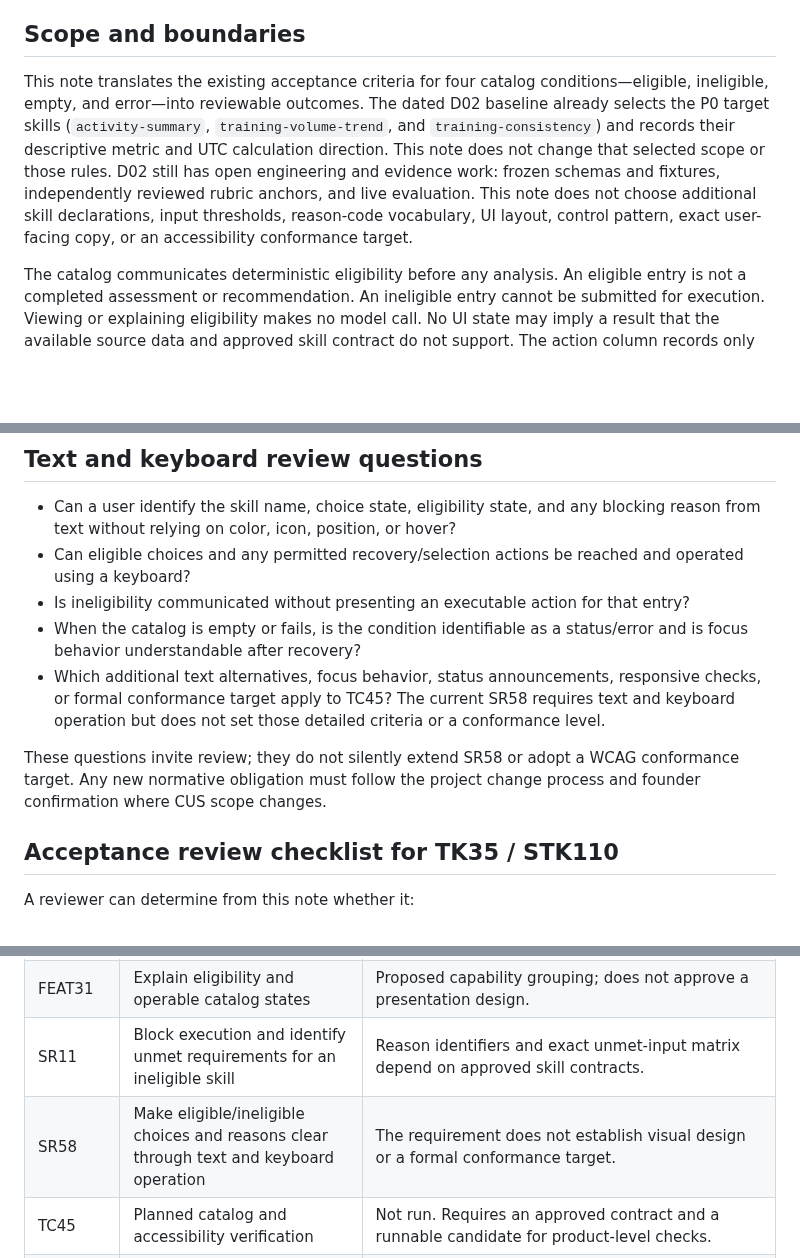
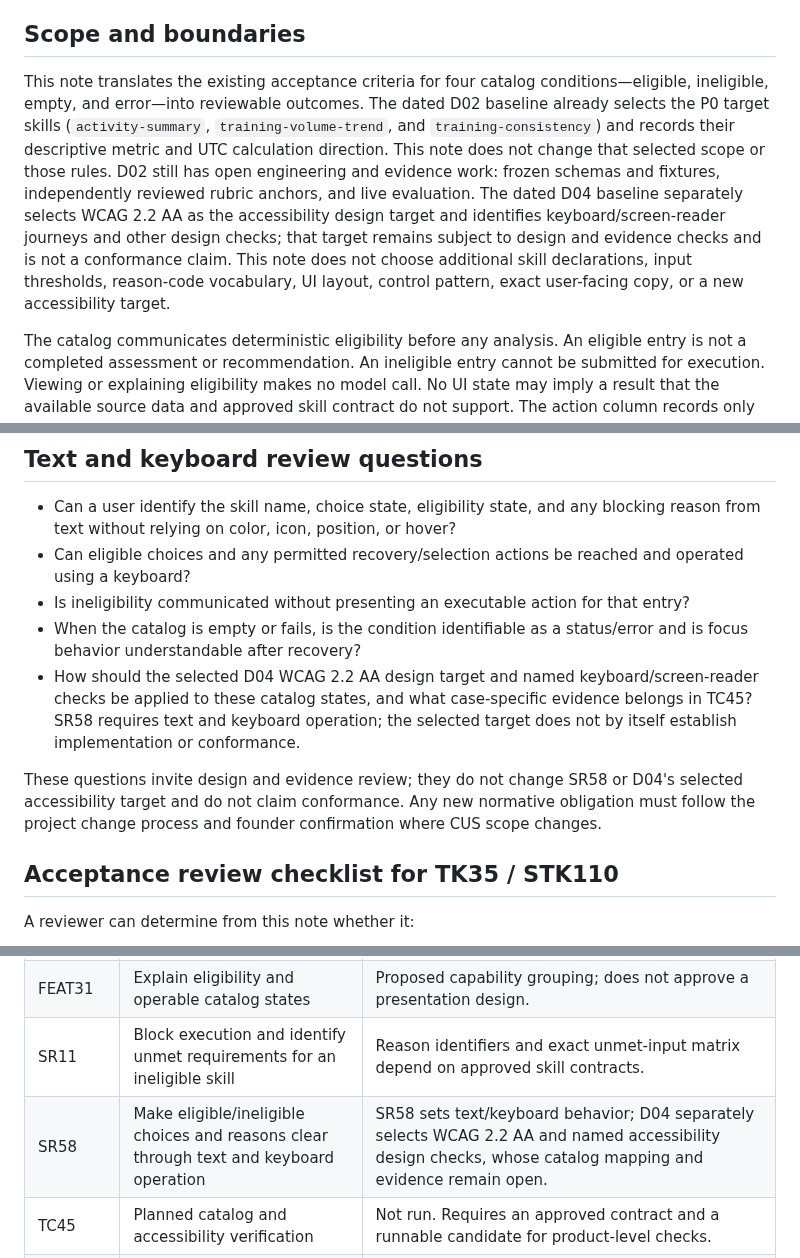
Before and after one commit to fengguode/DATARA, a Markdown page: docs/p0-design/eligibility-catalog-states.md, 3 parts joined by grey strips. Drawn GitHub-style; blank space fills up the shorter version.

Commit message:
docs(WP03): reflect selected D04 accessibility target

```diff
--- a/docs/p0-design/eligibility-catalog-states.md
+++ b/docs/p0-design/eligibility-catalog-states.md
@@ -12,7 +12,7 @@ Coordinator: Primary Coordinator — Yi Tang. GitHub publisher: fengguode.
 
 ## Scope and boundaries
 
-This note translates the existing acceptance criteria for four catalog conditions—eligible, ineligible, empty, and error—into reviewable outcomes. The dated D02 baseline already selects the P0 target skills (`activity-summary`, `training-volume-trend`, and `training-consistency`) and records their descriptive metric and UTC calculation direction. This note does not change that selected scope or those rules. D02 still has open engineering and evidence work: frozen schemas and fixtures, independently reviewed rubric anchors, and live evaluation. This note does not choose additional skill declarations, input thresholds, reason-code vocabulary, UI layout, control pattern, exact user-facing copy, or an accessibility conformance target.
+This note translates the existing acceptance criteria for four catalog conditions—eligible, ineligible, empty, and error—into reviewable outcomes. The dated D02 baseline already selects the P0 target skills (`activity-summary`, `training-volume-trend`, and `training-consistency`) and records their descriptive metric and UTC calculation direction. This note does not change that selected scope or those rules. D02 still has open engineering and evidence work: frozen schemas and fixtures, independently reviewed rubric anchors, and live evaluation. The dated D04 baseline separately selects WCAG 2.2 AA as the accessibility design target and identifies keyboard/screen-reader journeys and other design checks; that target remains subject to design and evidence checks and is not a conformance claim. This note does not choose additional skill declarations, input thresholds, reason-code vocabulary, UI layout, control pattern, exact user-facing copy, or a new accessibility target.
 
 The catalog communicates deterministic eligibility before any analysis. An eligible entry is not a completed assessment or recommendation. An ineligible entry cannot be submitted for execution. Viewing or explaining eligibility makes no model call. No UI state may imply a result that the available source data and approved skill contract do not support. The action column records only an action already supported by current requirements, or explicitly says that no action is currently specified or approved; it does not create recovery behavior.
 
@@ -35,9 +35,9 @@ The current records do not establish empty-response causes, a complete remediati
 - Can eligible choices and any permitted recovery/selection actions be reached and operated using a keyboard?
 - Is ineligibility communicated without presenting an executable action for that entry?
 - When the catalog is empty or fails, is the condition identifiable as a status/error and is focus behavior understandable after recovery?
-- Which additional text alternatives, focus behavior, status announcements, responsive checks, or formal conformance target apply to TC45? The current SR58 requires text and keyboard operation but does not set those detailed criteria or a conformance level.
+- How should the selected D04 WCAG 2.2 AA design target and named keyboard/screen-reader checks be applied to these catalog states, and what case-specific evidence belongs in TC45? SR58 requires text and keyboard operation; the selected target does not by itself establish implementation or conformance.
 
-These questions invite review; they do not silently extend SR58 or adopt a WCAG conformance target. Any new normative obligation must follow the project change process and founder confirmation where CUS scope changes.
+These questions invite design and evidence review; they do not change SR58 or D04's selected accessibility target and do not claim conformance. Any new normative obligation must follow the project change process and founder confirmation where CUS scope changes.
 
 ## Acceptance review checklist for TK35 / STK110
 
@@ -58,7 +58,7 @@ A reviewer can determine from this note whether it:
 | CUS04 / CUS05 | Skill choice and data-dependent eligibility outcome | The D02 baseline selects three P0 skills and UTC metric direction. Frozen schemas/fixtures, rubric review, live evaluation, and any remaining applicability or input-contract details stay open. |
 | FEAT31 | Explain eligibility and operable catalog states | Proposed capability grouping; does not approve a presentation design. |
 | SR11 | Block execution and identify unmet requirements for an ineligible skill | Reason identifiers and exact unmet-input matrix depend on approved skill contracts. |
-| SR58 | Make eligible/ineligible choices and reasons clear through text and keyboard operation | The requirement does not establish visual design or a formal conformance target. |
+| SR58 | Make eligible/ineligible choices and reasons clear through text and keyboard operation | SR58 sets text/keyboard behavior; D04 separately selects WCAG 2.2 AA and named accessibility design checks, whose catalog mapping and evidence remain open. |
 | TC45 | Planned catalog and accessibility verification | Not run. Requires an approved contract and a runnable candidate for product-level checks. |
 | D02 | Skills, applicability, coverage/trend rules, evaluation thresholds | The target skills and core UTC calculation direction are selected in the dated baseline; schemas, fixtures, independently reviewed rubric anchors, and live evaluation remain open. This note does not resolve those gates. |
 
```
